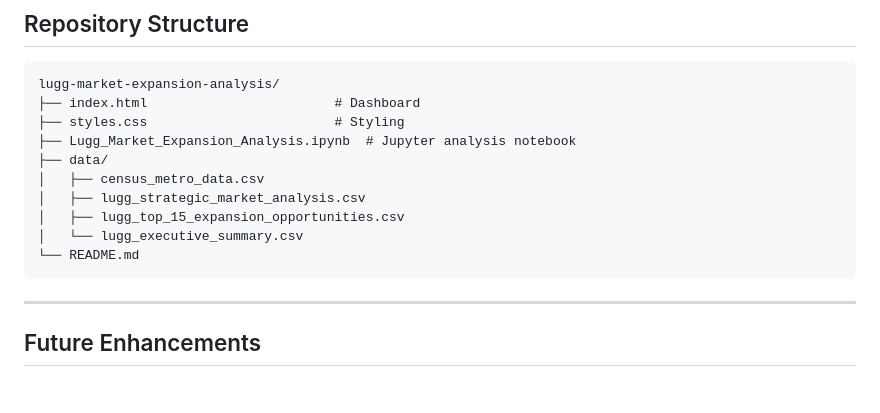
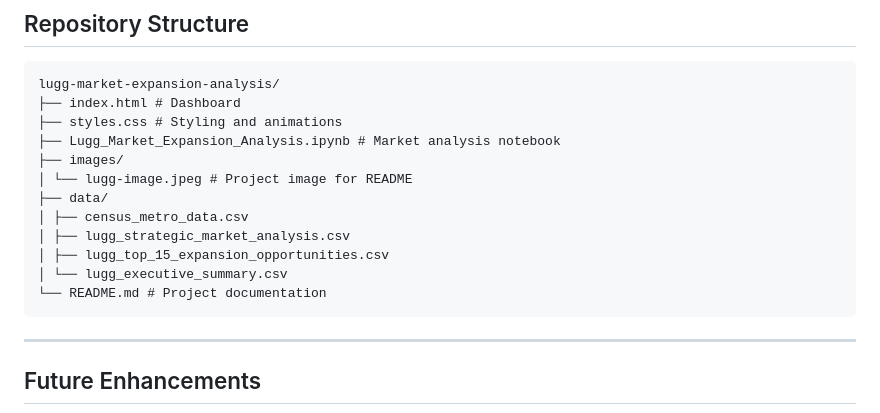
Before and after one commit to priyankaraghunathan15/lugg-market-expansion-analysis, a Markdown page: README.md, the part around the change. Rendered like a GitHub page; blank space fills up the shorter version.

````diff
--- a/README.md
+++ b/README.md
@@ -122,15 +122,17 @@ start index.html # Windows
 
 ```
 lugg-market-expansion-analysis/
-├── index.html                        # Dashboard
-├── styles.css                        # Styling
-├── Lugg_Market_Expansion_Analysis.ipynb  # Jupyter analysis notebook
+├── index.html # Dashboard
+├── styles.css # Styling and animations
+├── Lugg_Market_Expansion_Analysis.ipynb # Market analysis notebook
+├── images/
+│ └── lugg-image.jpeg # Project image for README
 ├── data/
-│   ├── census_metro_data.csv
-│   ├── lugg_strategic_market_analysis.csv
-│   ├── lugg_top_15_expansion_opportunities.csv
-│   └── lugg_executive_summary.csv
-└── README.md
+│ ├── census_metro_data.csv
+│ ├── lugg_strategic_market_analysis.csv
+│ ├── lugg_top_15_expansion_opportunities.csv
+│ └── lugg_executive_summary.csv
+└── README.md # Project documentation
 ```
 
 ---
````
